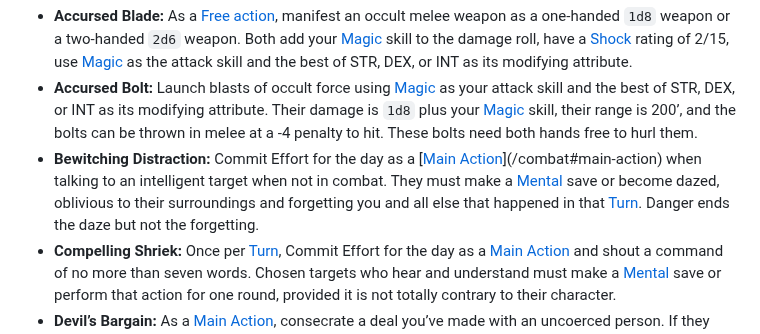
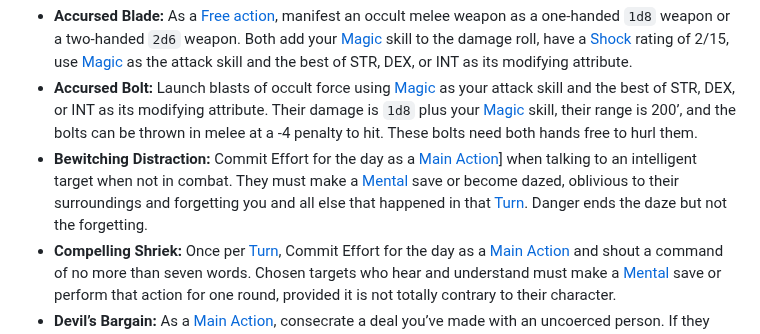
Before and after one commit to luizbgomide/sovereign, a Markdown page: arcane-traditions.md, the part around the change. Drawn GitHub-style.

Commit message:
broken link

```diff
--- a/arcane-traditions.md
+++ b/arcane-traditions.md
@@ -50,7 +50,7 @@ Accursed have Effort equal to their [Magic](/rules#magic) skill level plus their
 
 - **Accursed Blade:** As a [Free action](/combat#free-action), manifest an occult melee weapon as a one-handed `1d8` weapon or a two-handed `2d6` weapon. Both add your [Magic](/rules#magic) skill to the damage roll, have a [Shock](/combat#shock) rating of 2/15, use [Magic](/rules#magic) as the attack skill and the best of STR, DEX, or INT as its modifying attribute.
 - **Accursed Bolt:** Launch blasts of occult force using [Magic](/rules#magic) as your attack skill and the best of STR, DEX, or INT as its modifying attribute. Their damage is `1d8` plus your [Magic](/rules#magic) skill, their range is 200’, and the bolts can be thrown in melee at a -4 penalty to hit. These bolts need both hands free to hurl them.
-- **Bewitching Distraction:** Commit Effort for the day as a [[Main Action](/combat#main-action)](/combat#main-action) when talking to an intelligent target when not in combat. They must make a [Mental](/rules#mental) save or become dazed, oblivious to their surroundings and forgetting you and all else that happened in that [Turn](/rules#turn). Danger ends the daze but not the forgetting.
+- **Bewitching Distraction:** Commit Effort for the day as a [Main Action](/combat#main-action)] when talking to an intelligent target when not in combat. They must make a [Mental](/rules#mental) save or become dazed, oblivious to their surroundings and forgetting you and all else that happened in that [Turn](/rules#turn). Danger ends the daze but not the forgetting.
 - **Compelling Shriek:** Once per [Turn](/rules#turn), Commit Effort for the day as a [Main Action](/combat#main-action) and shout a command of no more than seven words. Chosen targets who hear and understand must make a [Mental](/rules#mental) save or perform that action for one round, provided it is not totally contrary to their character.
 - **Devil’s Bargain:** As a [Main Action](/combat#main-action), consecrate a deal you’ve made with an uncoerced person. If they violate the deal or its spirit, you know instantly and may inflict `1d6` damage per level on them if desired.
 - **Dire Pact:** Foes suffer a penalty equal to your [Magic](/rules#magic) skill on all saves versus your Accursed arts. If they succeed, however, you gain one [System Strain](/rules#system-strain).
```
